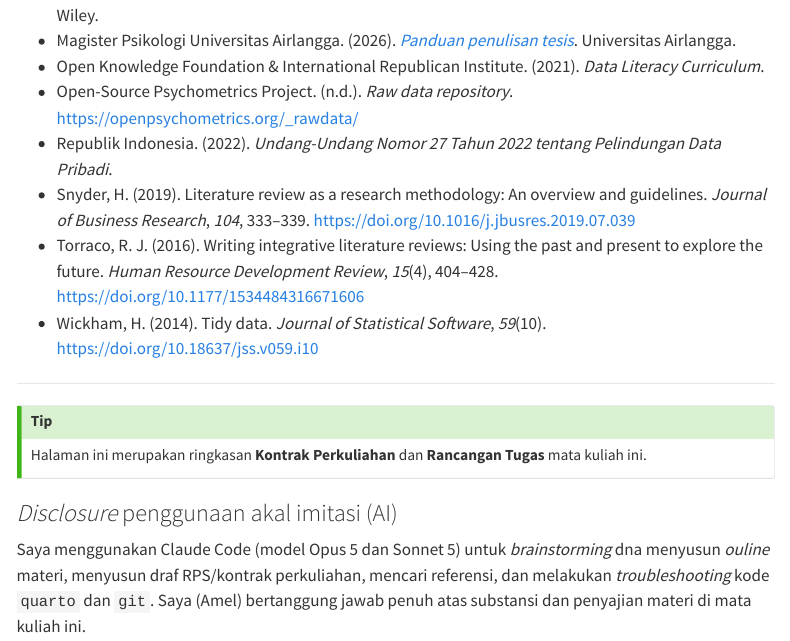
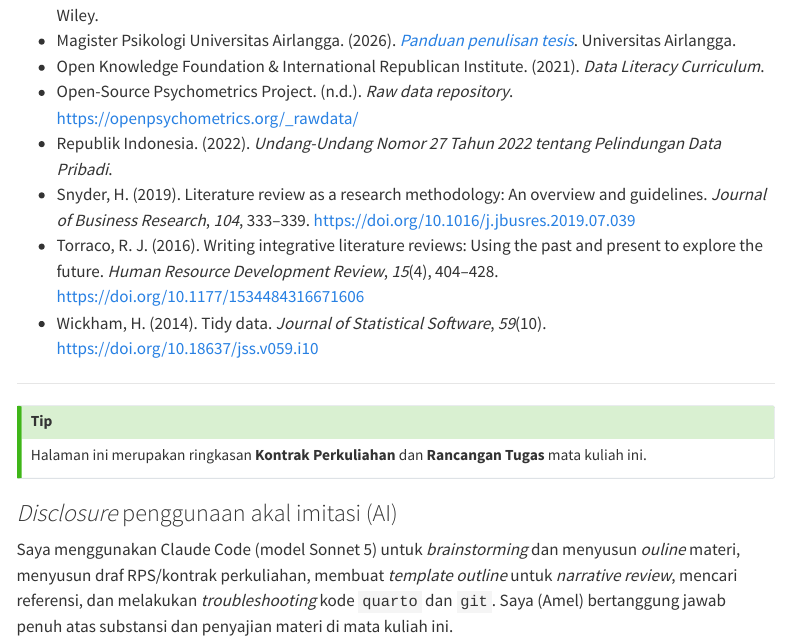
Before and after one commit to rameliaz/literasi-data, a Quarto document (index.qmd): the page in a window 1100 px wide, from 9080 px down. Rendered offline with R 4.5, knitr and Pandoc in place of Quarto, with nearby package versions; menus at the side of the page are left out.

Commit message:
added more info on ai disclosure

```diff
--- a/index.qmd
+++ b/index.qmd
@@ -226,4 +226,4 @@ Halaman ini merupakan ringkasan **Kontrak Perkuliahan** dan **Rancangan Tugas**
 :::
 
 ### *Disclosure* penggunaan akal imitasi (AI)
-Saya menggunakan Claude Code (model Opus 5 dan Sonnet 5) untuk *brainstorming* dna menyusun *ouline* materi, menyusun draf RPS/kontrak perkuliahan, mencari referensi, dan melakukan *troubleshooting* kode `quarto` dan `git`. Saya (Amel) bertanggung jawab penuh atas substansi dan penyajian materi di mata kuliah ini.
+Saya menggunakan Claude Code (model Sonnet 5) untuk *brainstorming* dan menyusun *ouline* materi, menyusun draf RPS/kontrak perkuliahan, membuat *template outline* untuk *narrative review*, mencari referensi, dan melakukan *troubleshooting* kode `quarto` dan `git`. Saya (Amel) bertanggung jawab penuh atas substansi dan penyajian materi di mata kuliah ini.
```
Also changed, not shown: docs/search.json, 1 other file.
